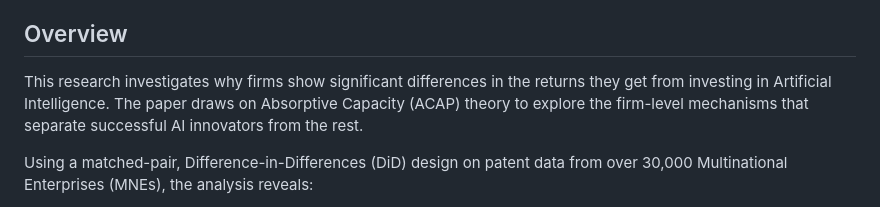
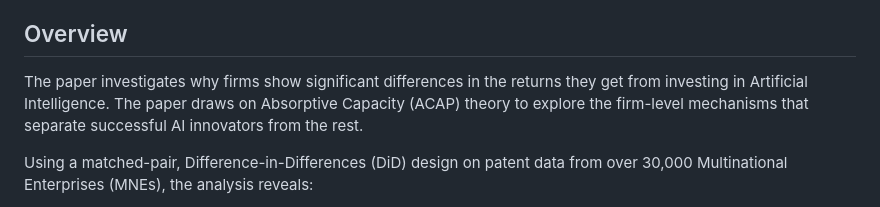
Before and after one commit to matheusleusin/MNEs_and_Artificial_Intelligence, a Markdown page: README.md, the part around the change. Rendered like a GitHub page.

```diff
--- a/README.md
+++ b/README.md
@@ -4,7 +4,7 @@ This repository contains the R code and data to reproduce the analysis and figur
 To facilitate the overall understanding of the code, a visualization of the main estimations and descriptvies presented in the paper is mande available in an [html file](https://relatedness-in-mnes.netlify.app/) (named *index.html* in the repository).
 ## Overview
 
-This research investigates why firms show significant differences in the returns they get from investing in Artificial Intelligence. The paper draws on Absorptive Capacity (ACAP) theory to explore the firm-level mechanisms that separate successful AI innovators from the rest.
+The paper investigates why firms show significant differences in the returns they get from investing in Artificial Intelligence. The paper draws on Absorptive Capacity (ACAP) theory to explore the firm-level mechanisms that separate successful AI innovators from the rest.
 
 Using a matched-pair, Difference-in-Differences (DiD) design on patent data from over 30,000 Multinational Enterprises (MNEs), the analysis reveals:
 * Introducing an AI innovation increases the **knowledge relatedness** of a firm's subsequent patents and boosts its overall innovative output.
```
